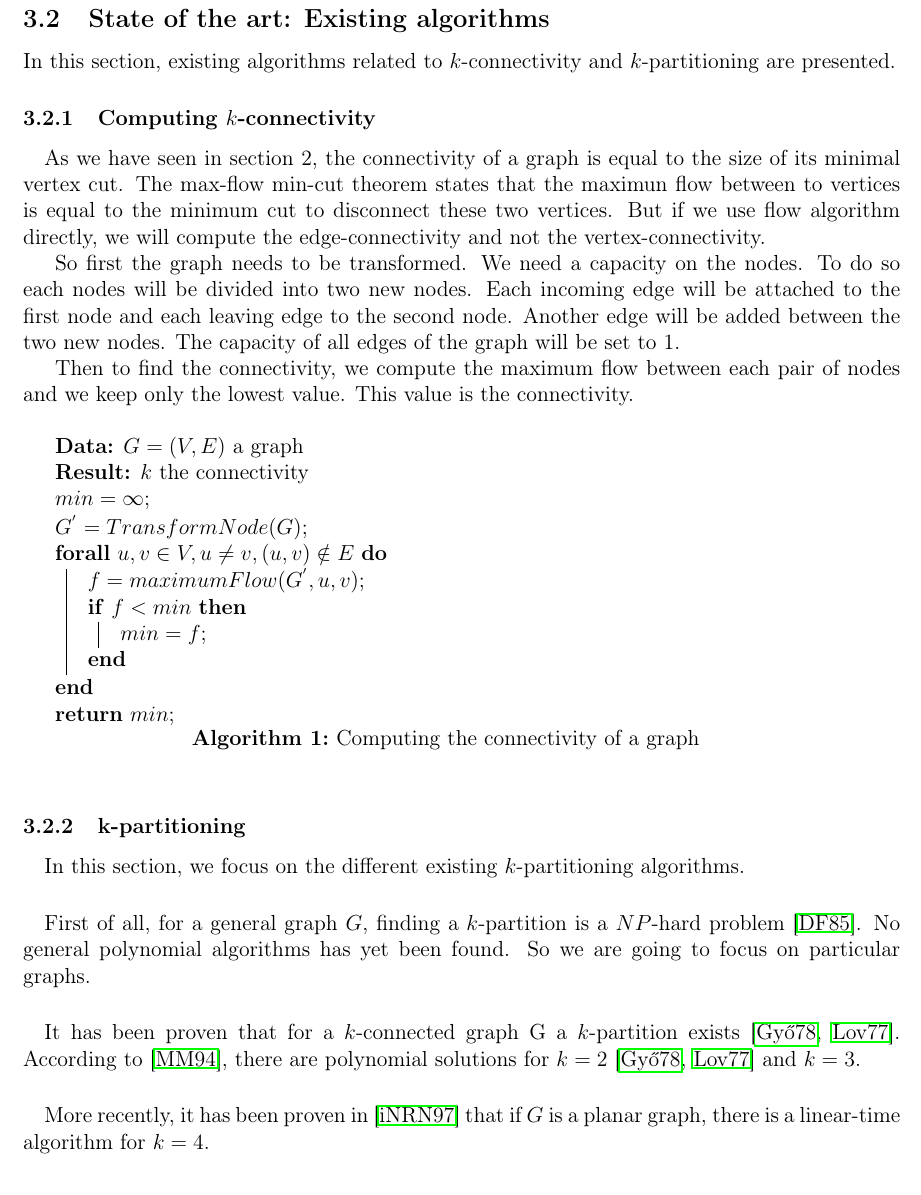
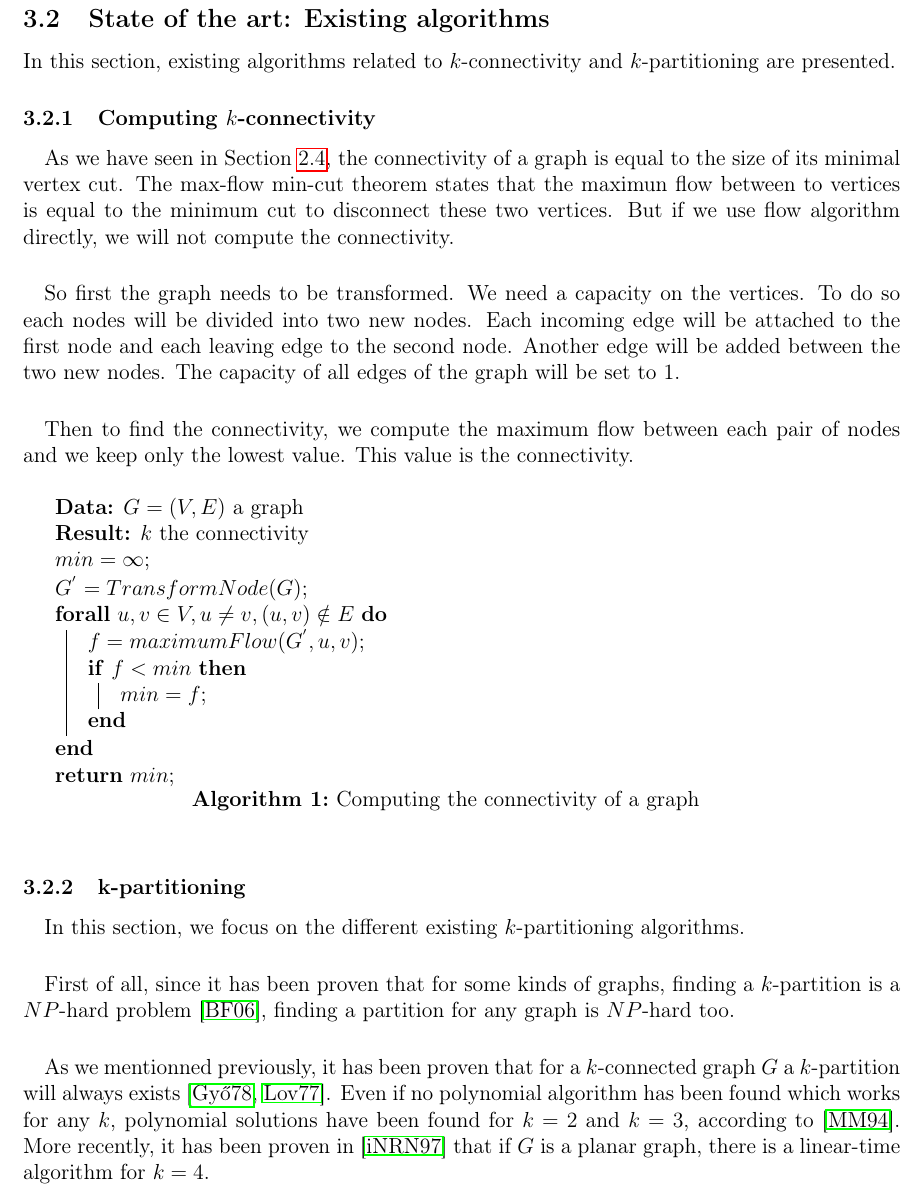
Before and after one commit to medrimonia/per2013, a LaTeX document (papers/report.tex, which reads papers/report/StateOfArt.tex): part of page 13 of 22, cut so that both start at the same text. Compiled offline with pdfLaTeX.

Commit message:
Some fixes to context and state of art

```diff
--- a/papers/report/StateOfArt.tex
+++ b/papers/report/StateOfArt.tex
@@ -3,19 +3,21 @@ $k$-connectivity and $k$-partitioning are presented.
 
 \subsubsection{Computing $k$-connectivity}
 \paragraph{}
-As we have seen in section 2, the connectivity of a graph is equal to
+As we have seen in Section~\ref{defConnectivity}, the connectivity of a graph is equal to
 the size of its minimal vertex cut. The max-flow min-cut theorem states
 that the maximun flow between to vertices is equal to the minimum cut to
 disconnect these two vertices. But if we use flow algorithm directly,
-we will compute the edge-connectivity and not the vertex-connectivity.
-%TODO introduce edge-connectivity before
+we will not compute the connectivity.
+%TODO introduce edge-connectivity before if we want to use it
 
-So first the graph needs to be transformed. We need a capacity on the nodes.
+\paragraph{}
+So first the graph needs to be transformed. We need a capacity on the vertices.
 To do so each nodes will be divided into two new nodes. Each incoming edge will
 be attached to the first node and each leaving edge to the second node. Another
 edge will be added between the two new nodes.
 The capacity of all edges of the graph will be set to 1.
 
+\paragraph{}
 Then to find the connectivity, we compute the maximum flow between each pair of
 nodes and we keep only the lowest value. This value is the connectivity.
 
@@ -42,15 +45,14 @@ In this section, we focus on the different existing
 $k$-partitioning algorithms.
 
 \paragraph{}
-First of all, for a general graph $G$, finding a $k$-partition is a $NP$-hard
-problem~\cite{Dyer1985139}. No general polynomial algorithms has yet been found.
-So we are going to focus on particular graphs.
+First of all, since it has been proven that for some kinds of graphs, finding a
+$k$-partition is a $NP$-hard problem~\cite{BF06}, finding a partition for any
+graph is $NP$-hard too.
 
 \paragraph{}
-It has been proven that for a $k$-connected graph G a $k$-partition
-exists~\cite{GE78,LL77}.
-According to~\cite{JS94}, there are polynomial solutions for
-$k=2$~\cite{GE78,LL77} and $k=3$.
-
-\paragraph{}
-More recently, it has been proven in~\cite{Nakano1997315} that if $G$ is a planar graph, there is a linear-time algorithm for $k = 4$.
+As we mentionned previously, it has been proven that for a $k$-connected graph
+$G$ a $k$-partition will always exists~\cite{GE78,LL77}. Even if no polynomial
+algorithm has been found which works for any $k$, polynomial solutions have
+been found for $k=2$ and $k=3$, according to~\cite{JS94}. More recently, it has
+been proven in~\cite{Nakano1997315} that if $G$ is a planar graph, there is a
+linear-time algorithm for $k = 4$.
```
Also changed, not shown: papers/report/Context.tex (+1 -1 lines), papers/report/StateOfArt.tex (1 more changed lines).
